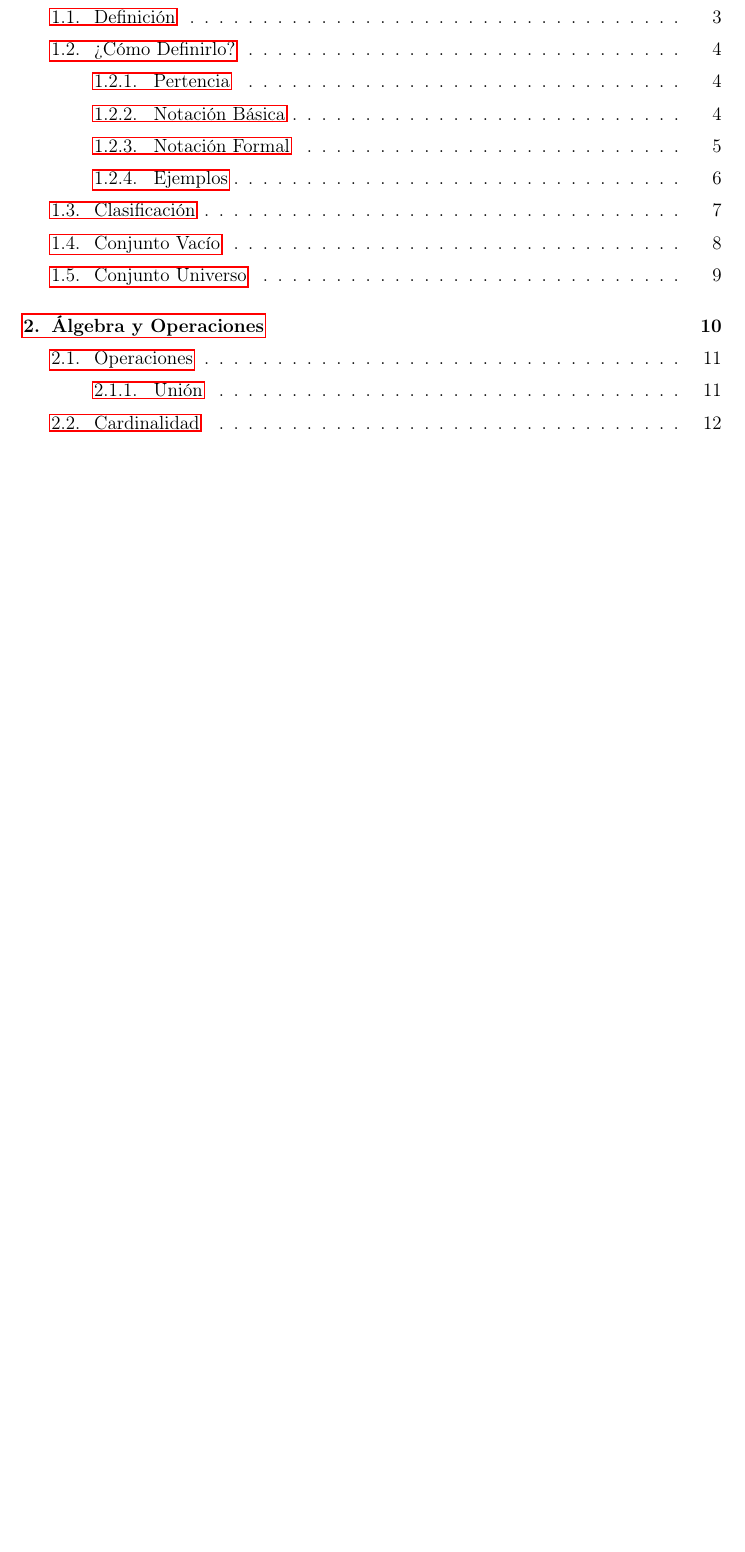
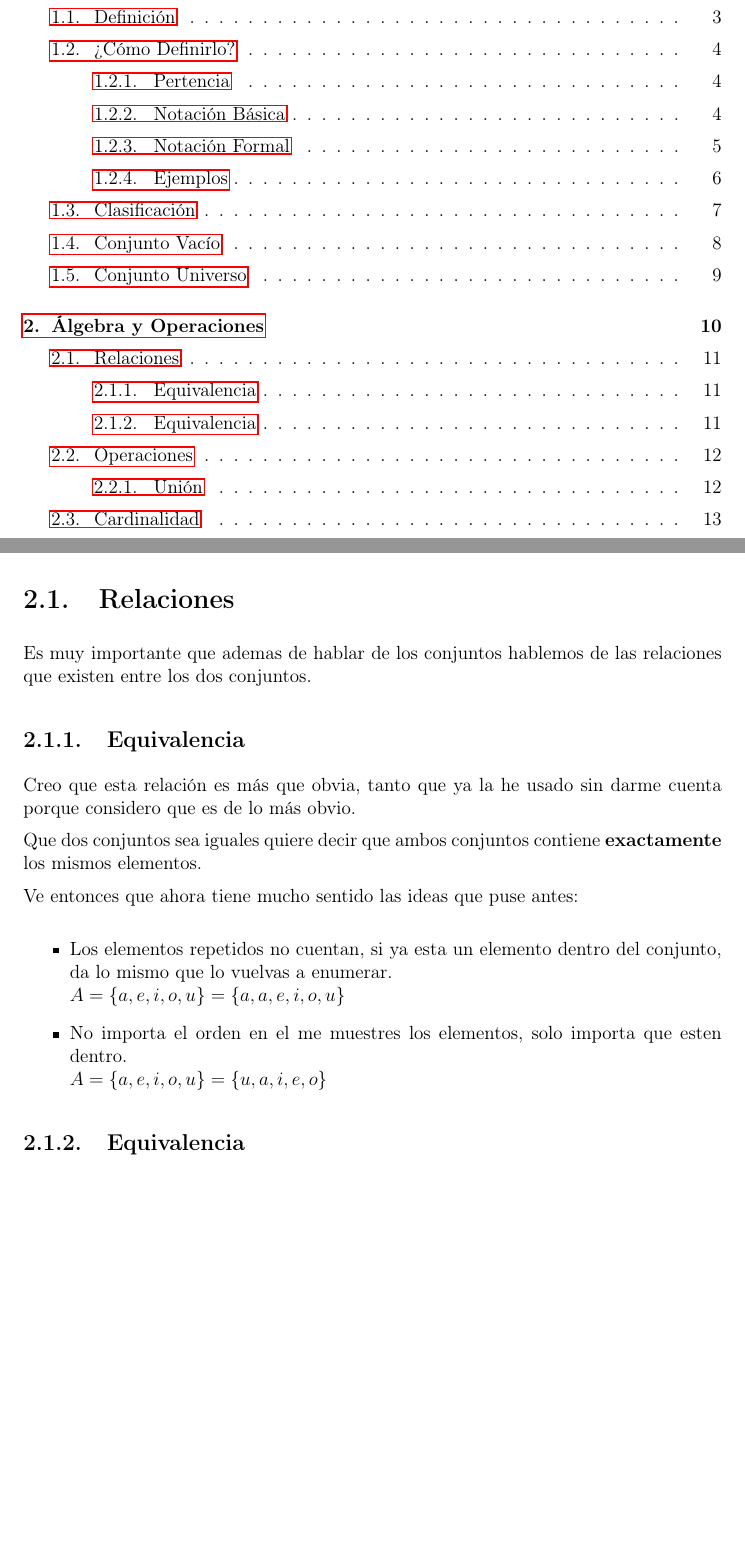
Before and after one commit to CompilandoConocimiento/LibroMatematicasDiscretas, a LaTeX document (Conjuntos/Conjuntos.tex): part of page 2 of 14 before the commit and two parts of pages 2 and 12 of 15 after it, the two joined at a grey line, cut so that both start at the same text, the shorter picture padded with empty space. Compiled offline with pdfLaTeX.

Commit message:
Updates!

```diff
--- a/Conjuntos/Conjuntos.tex
+++ b/Conjuntos/Conjuntos.tex
@@ -448,6 +448,46 @@
 \chapter{Álgebra y Operaciones}
     \clearpage
 
+
+    % =====================================================
+    % ============        RELACIONES               ========
+    % =====================================================
+    \clearpage
+    \section{Relaciones}
+
+        Es muy importante que ademas de hablar de los conjuntos hablemos de las relaciones
+        que existen entre los dos conjuntos.
+
+
+        % =================================
+        % ======    EQUIVALENCIA    =======
+        % =================================
+        \subsection{Equivalencia}
+
+        Creo que esta relación es más que obvia, tanto que ya la he usado sin darme cuenta
+        porque considero que es de lo más obvio.
+
+        Que dos conjuntos sea iguales quiere decir que ambos conjuntos contiene \textbf{exactamente}
+        los mismos elementos.
+
+        Ve entonces que ahora tiene mucho sentido las ideas que puse antes:
+
+        \begin{itemize}
+            \item Los elementos repetidos no cuentan, si ya esta un elemento dentro del
+                conjunto, da lo mismo que lo vuelvas a enumerar.\\
+                $A = \{a, e, i, o, u\} = \{a, a, e, i, o, u\}$
+
+            \item No importa el orden en el me muestres los elementos,
+                solo importa que esten dentro.\\
+                $A = \{a, e, i, o, u\} = \{u, a, i, e, o\}$
+        \end{itemize}
+
+
+        % =================================
+        % ======    EQUIVALENCIA    =======
+        % =================================
+        \subsection{Equivalencia}
+
     % =====================================================
     % ============           OPERACIONES           ========
     % =====================================================
```
Also changed, not shown: Conjuntos/Conjuntos.pdf, Conjuntos/Conjuntos.tex (6 more changed lines), 4 other files.
